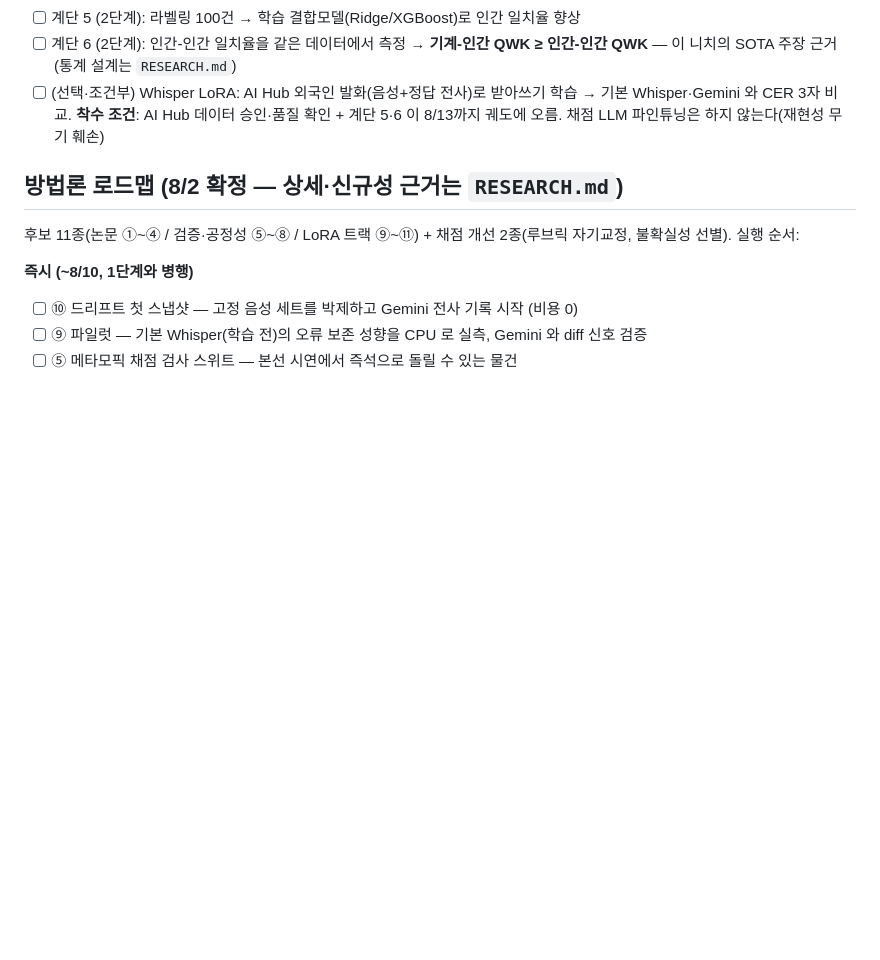
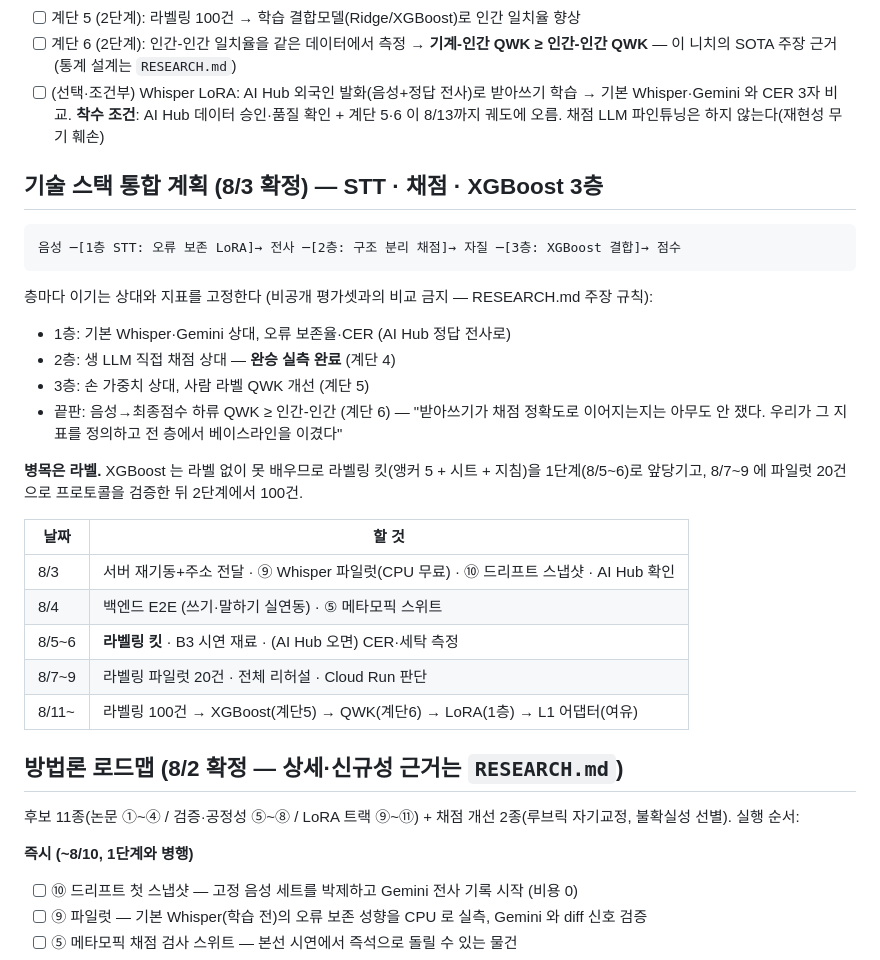
Before and after one commit to ktest6/k-test, a Markdown page: assessment/PLAN.md, the part around the change. Drawn GitHub-style; blank space fills up the shorter version.

Commit message:
docs(assessment): 기술 스택 통합 계획 — STT·채점·XGBoost 3층, 층별 베이스라인·일정 확정
Co-Authored-By: Claude Fable 5 <noreply@anthropic.com>

````diff
--- a/assessment/PLAN.md
+++ b/assessment/PLAN.md
@@ -95,6 +95,30 @@
 - [ ] 계단 6 (2단계): 인간-인간 일치율을 같은 데이터에서 측정 → **기계-인간 QWK ≥ 인간-인간 QWK** — 이 니치의 SOTA 주장 근거 (통계 설계는 `RESEARCH.md`)
 - [ ] (선택·조건부) Whisper LoRA: AI Hub 외국인 발화(음성+정답 전사)로 받아쓰기 학습 → 기본 Whisper·Gemini 와 CER 3자 비교. **착수 조건**: AI Hub 데이터 승인·품질 확인 + 계단 5·6 이 8/13까지 궤도에 오름. 채점 LLM 파인튜닝은 하지 않는다(재현성 무기 훼손)
 
+## 기술 스택 통합 계획 (8/3 확정) — STT · 채점 · XGBoost 3층
+
+```
+음성 ─[1층 STT: 오류 보존 LoRA]→ 전사 ─[2층: 구조 분리 채점]→ 자질 ─[3층: XGBoost 결합]→ 점수
+```
+
+층마다 이기는 상대와 지표를 고정한다 (비공개 평가셋과의 비교 금지 — RESEARCH.md 주장 규칙):
+- 1층: 기본 Whisper·Gemini 상대, 오류 보존율·CER (AI Hub 정답 전사로)
+- 2층: 생 LLM 직접 채점 상대 — **완승 실측 완료** (계단 4)
+- 3층: 손 가중치 상대, 사람 라벨 QWK 개선 (계단 5)
+- 끝판: 음성→최종점수 하류 QWK ≥ 인간-인간 (계단 6) — "받아쓰기가 채점 정확도로
+  이어지는지는 아무도 안 쟀다. 우리가 그 지표를 정의하고 전 층에서 베이스라인을 이겼다"
+
+**병목은 라벨.** XGBoost 는 라벨 없이 못 배우므로 라벨링 킷(앵커 5 + 시트 + 지침)을
+1단계(8/5~6)로 앞당기고, 8/7~9 에 파일럿 20건으로 프로토콜을 검증한 뒤 2단계에서 100건.
+
+| 날짜 | 할 것 |
+|---|---|
+| 8/3 | 서버 재기동+주소 전달 · ⑨ Whisper 파일럿(CPU 무료) · ⑩ 드리프트 스냅샷 · AI Hub 확인 |
+| 8/4 | 백엔드 E2E (쓰기·말하기 실연동) · ⑤ 메타모픽 스위트 |
+| 8/5~6 | **라벨링 킷** · B3 시연 재료 · (AI Hub 오면) CER·세탁 측정 |
+| 8/7~9 | 라벨링 파일럿 20건 · 전체 리허설 · Cloud Run 판단 |
+| 8/11~ | 라벨링 100건 → XGBoost(계단5) → QWK(계단6) → LoRA(1층) → L1 어댑터(여유) |
+
 ## 방법론 로드맵 (8/2 확정 — 상세·신규성 근거는 `RESEARCH.md`)
 
 후보 11종(논문 ①~④ / 검증·공정성 ⑤~⑧ / LoRA 트랙 ⑨~⑪) + 채점 개선 2종(루브릭 자기교정, 불확실성 선별). 실행 순서:
````
